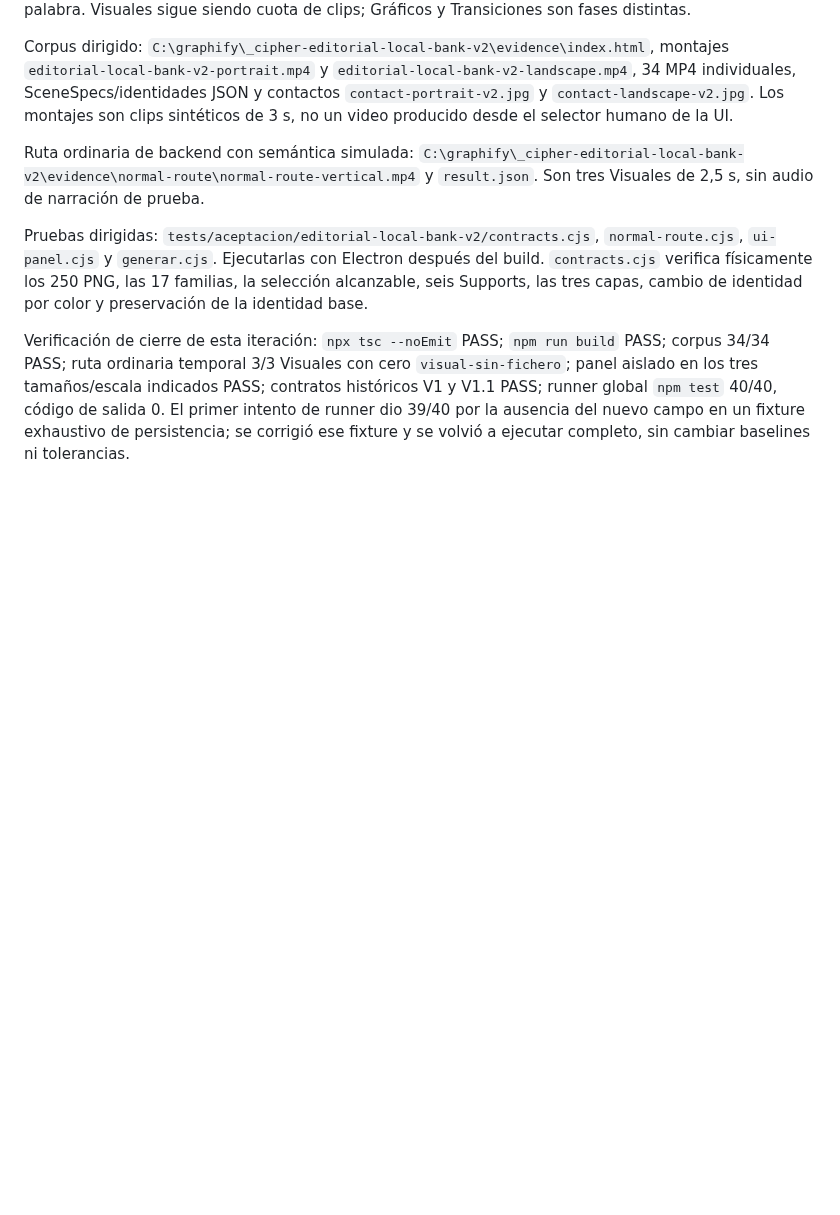
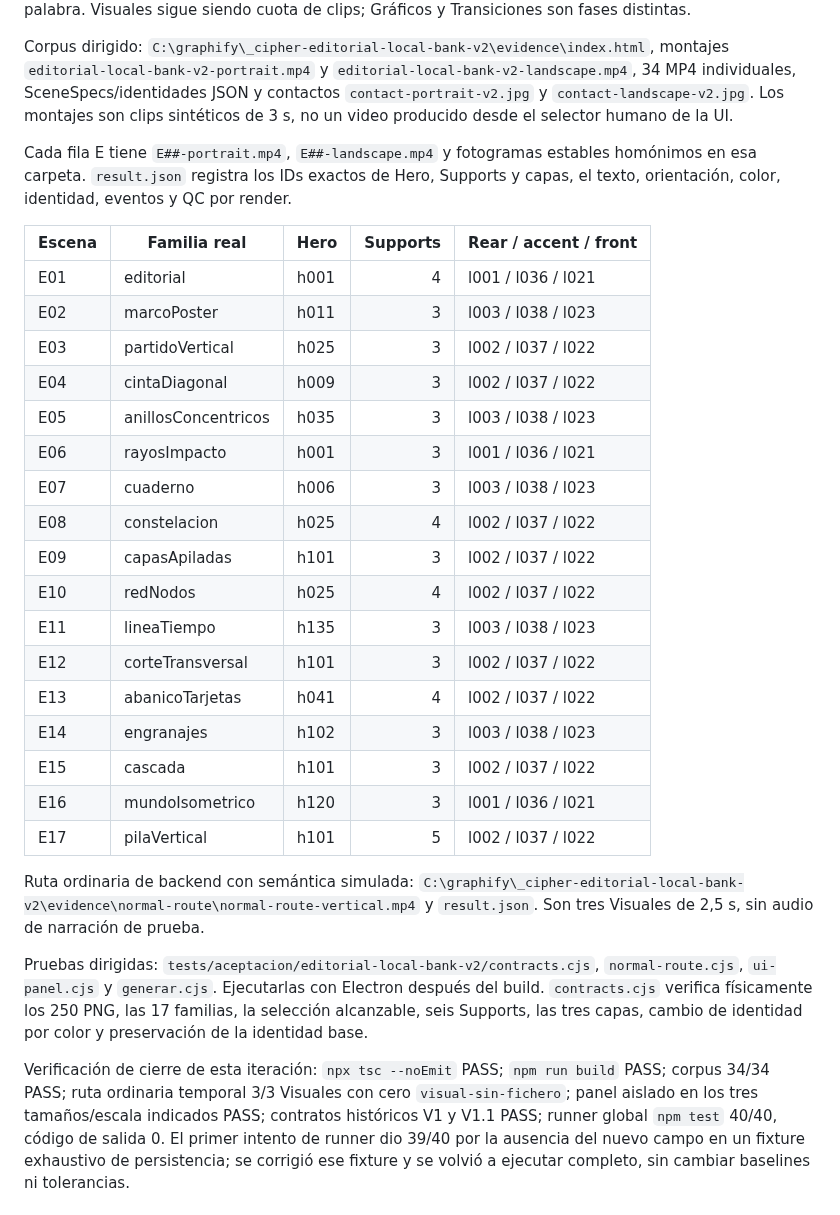
Before and after one commit to seon4200/cipher-studio, a Markdown page: docs/EDITORIAL-LOCAL-BANK-V2-STATUS.md, the part around the change. GitHub-like rendering; blank space fills up the shorter version.

Commit message:
Document 17-family editorial evidence and limits

```diff
--- a/docs/EDITORIAL-LOCAL-BANK-V2-STATUS.md
+++ b/docs/EDITORIAL-LOCAL-BANK-V2-STATUS.md
@@ -18,6 +18,28 @@ Desde `C:\graphify\cipher-studio-round-d`, ejecutar `npm run build` y el comando
 
 Corpus dirigido: `C:\graphify\_cipher-editorial-local-bank-v2\evidence\index.html`, montajes `editorial-local-bank-v2-portrait.mp4` y `editorial-local-bank-v2-landscape.mp4`, 34 MP4 individuales, SceneSpecs/identidades JSON y contactos `contact-portrait-v2.jpg` y `contact-landscape-v2.jpg`. Los montajes son clips sintéticos de 3 s, no un video producido desde el selector humano de la UI.
 
+Cada fila E tiene `E##-portrait.mp4`, `E##-landscape.mp4` y fotogramas estables homónimos en esa carpeta. `result.json` registra los IDs exactos de Hero, Supports y capas, el texto, orientación, color, identidad, eventos y QC por render.
+
+| Escena | Familia real | Hero | Supports | Rear / accent / front |
+| --- | --- | --- | ---: | --- |
+| E01 | editorial | h001 | 4 | l001 / l036 / l021 |
+| E02 | marcoPoster | h011 | 3 | l003 / l038 / l023 |
+| E03 | partidoVertical | h025 | 3 | l002 / l037 / l022 |
+| E04 | cintaDiagonal | h009 | 3 | l002 / l037 / l022 |
+| E05 | anillosConcentricos | h035 | 3 | l003 / l038 / l023 |
+| E06 | rayosImpacto | h001 | 3 | l001 / l036 / l021 |
+| E07 | cuaderno | h006 | 3 | l003 / l038 / l023 |
+| E08 | constelacion | h025 | 4 | l002 / l037 / l022 |
+| E09 | capasApiladas | h101 | 3 | l002 / l037 / l022 |
+| E10 | redNodos | h025 | 4 | l002 / l037 / l022 |
+| E11 | lineaTiempo | h135 | 3 | l003 / l038 / l023 |
+| E12 | corteTransversal | h101 | 3 | l002 / l037 / l022 |
+| E13 | abanicoTarjetas | h041 | 4 | l002 / l037 / l022 |
+| E14 | engranajes | h102 | 3 | l003 / l038 / l023 |
+| E15 | cascada | h101 | 3 | l002 / l037 / l022 |
+| E16 | mundoIsometrico | h120 | 3 | l001 / l036 / l021 |
+| E17 | pilaVertical | h101 | 5 | l002 / l037 / l022 |
+
 Ruta ordinaria de backend con semántica simulada: `C:\graphify\_cipher-editorial-local-bank-v2\evidence\normal-route\normal-route-vertical.mp4` y `result.json`. Son tres Visuales de 2,5 s, sin audio de narración de prueba.
 
 Pruebas dirigidas: `tests/aceptacion/editorial-local-bank-v2/contracts.cjs`, `normal-route.cjs`, `ui-panel.cjs` y `generar.cjs`. Ejecutarlas con Electron después del build. `contracts.cjs` verifica físicamente los 250 PNG, las 17 familias, la selección alcanzable, seis Supports, las tres capas, cambio de identidad por color y preservación de la identidad base.
```
